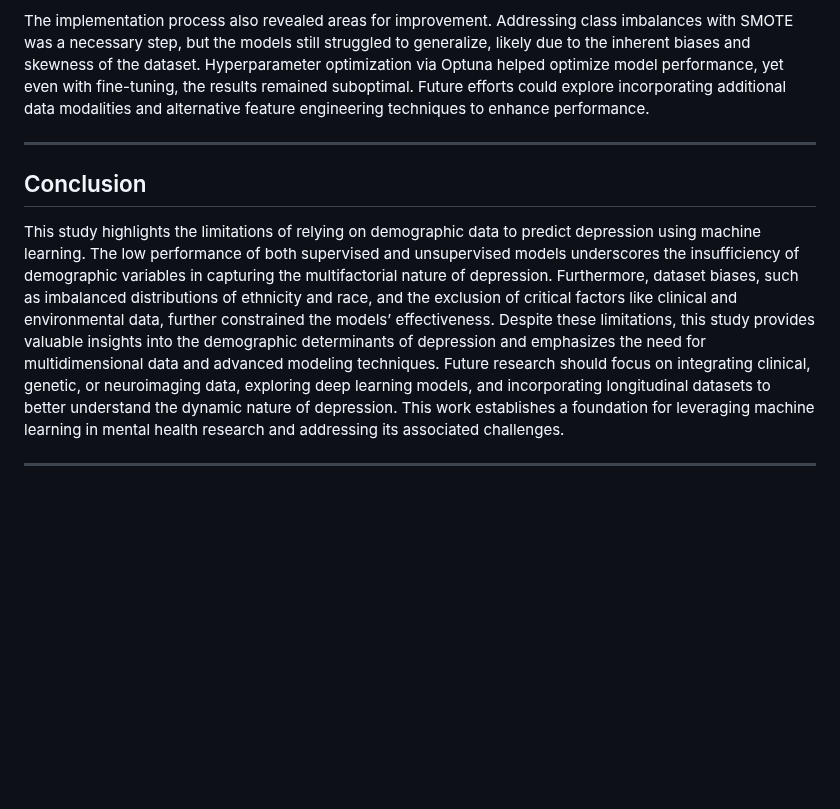
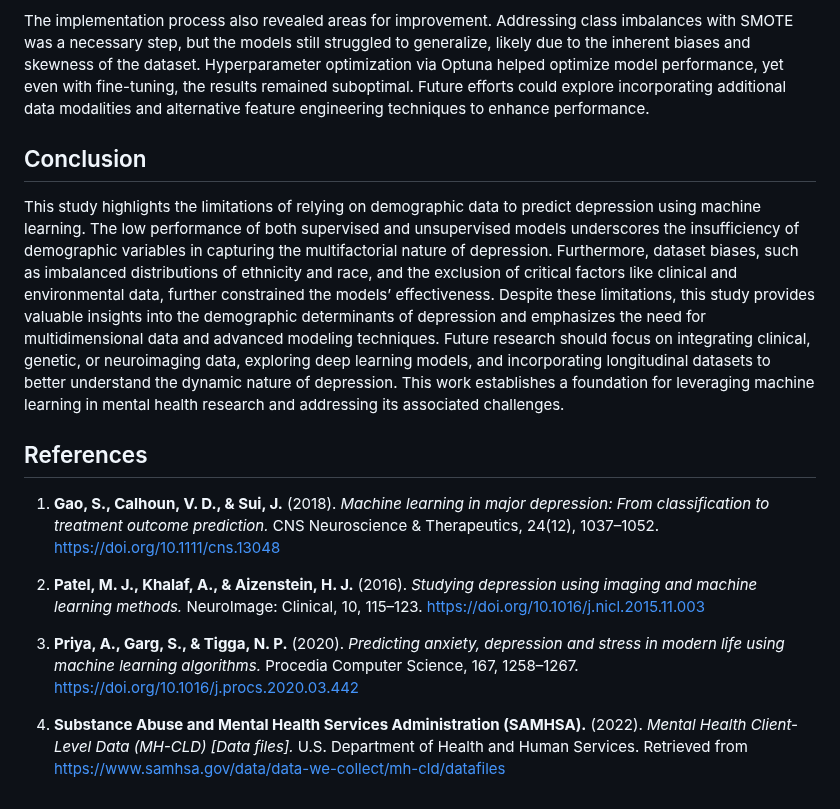
Before and after one commit to logancorrea/Portfolio, a Markdown page: Applied Machine Learning/README.md, the part around one of its changes. Rendered like a GitHub page; blank space fills up the shorter version.

```diff
--- a/Applied Machine Learning/README.md
+++ b/Applied Machine Learning/README.md
@@ -87,11 +77,16 @@ Unsupervised models, such as Hierarchical Clustering and K-Modes Clustering, als
 
 The implementation process also revealed areas for improvement. Addressing class imbalances with SMOTE was a necessary step, but the models still struggled to generalize, likely due to the inherent biases and skewness of the dataset. Hyperparameter optimization via Optuna helped optimize model performance, yet even with fine-tuning, the results remained suboptimal. Future efforts could explore incorporating additional data modalities and alternative feature engineering techniques to enhance performance.
 
----
-
 ## Conclusion
 This study highlights the limitations of relying on demographic data to predict depression using machine learning. The low performance of both supervised and unsupervised models underscores the insufficiency of demographic variables in capturing the multifactorial nature of depression. Furthermore, dataset biases, such as imbalanced distributions of ethnicity and race, and the exclusion of critical factors like clinical and environmental data, further constrained the models’ effectiveness.
 Despite these limitations, this study provides valuable insights into the demographic determinants of depression and emphasizes the need for multidimensional data and advanced modeling techniques. Future research should focus on integrating clinical, genetic, or neuroimaging data, exploring deep learning models, and incorporating longitudinal datasets to better understand the dynamic nature of depression. This work establishes a foundation for leveraging machine learning in mental health research and addressing its associated challenges.
 
+## References
 
----
+1. **Gao, S., Calhoun, V. D., & Sui, J.** (2018). *Machine learning in major depression: From classification to treatment outcome prediction.* CNS Neuroscience & Therapeutics, 24(12), 1037–1052. [https://doi.org/10.1111/cns.13048](https://doi.org/10.1111/cns.13048)
+
+2. **Patel, M. J., Khalaf, A., & Aizenstein, H. J.** (2016). *Studying depression using imaging and machine learning methods.* NeuroImage: Clinical, 10, 115–123. [https://doi.org/10.1016/j.nicl.2015.11.003](https://doi.org/10.1016/j.nicl.2015.11.003)
+
+3. **Priya, A., Garg, S., & Tigga, N. P.** (2020). *Predicting anxiety, depression and stress in modern life using machine learning algorithms.* Procedia Computer Science, 167, 1258–1267. [https://doi.org/10.1016/j.procs.2020.03.442](https://doi.org/10.1016/j.procs.2020.03.442)
+
+4. **Substance Abuse and Mental Health Services Administration (SAMHSA).** (2022). *Mental Health Client-Level Data (MH-CLD) [Data files].* U.S. Department of Health and Human Services. Retrieved from [https://www.samhsa.gov/data/data-we-collect/mh-cld/datafiles](https://www.samhsa.gov/data/data-we-collect/mh-cld/datafiles)
```
Also changed, not shown: other parts of Applied Machine Learning/README.md (+0 -10 lines).
